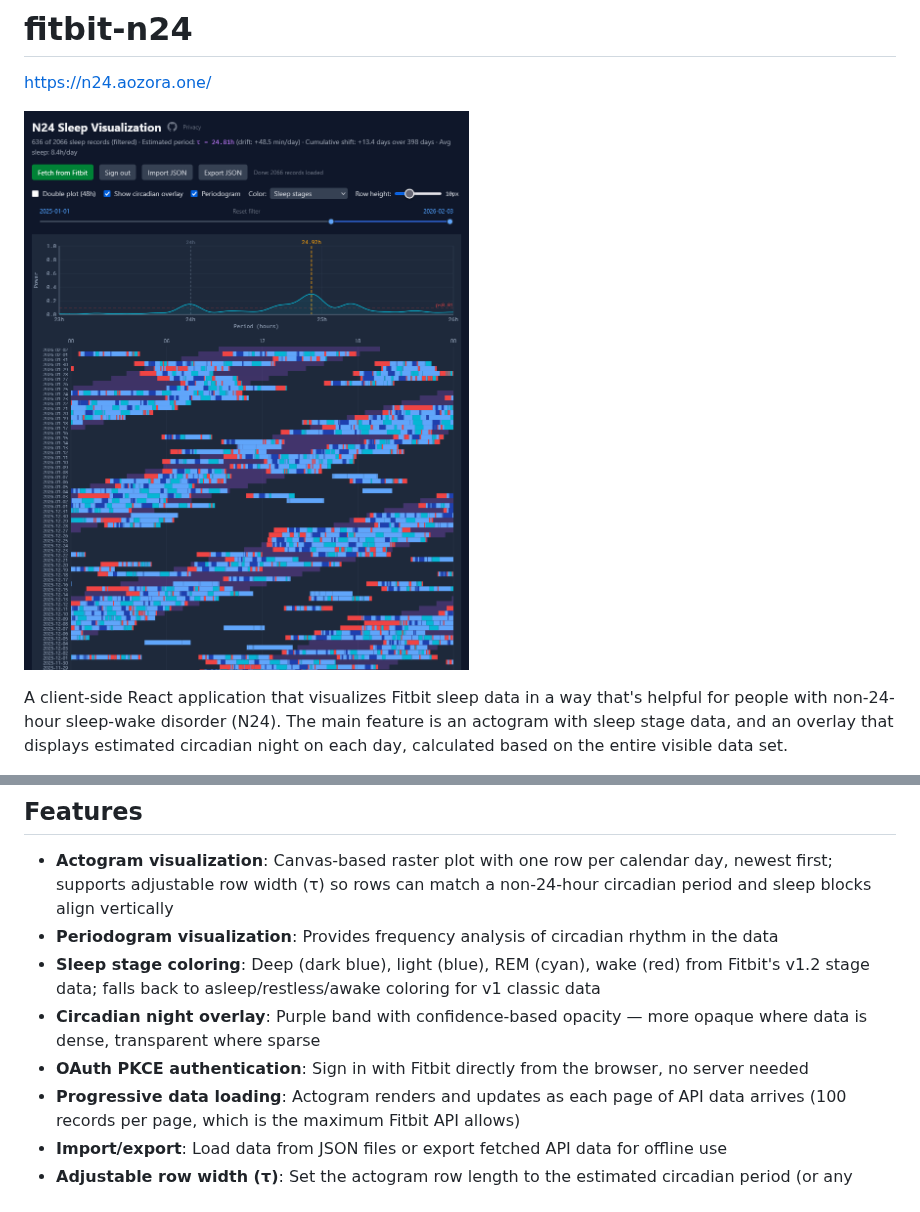
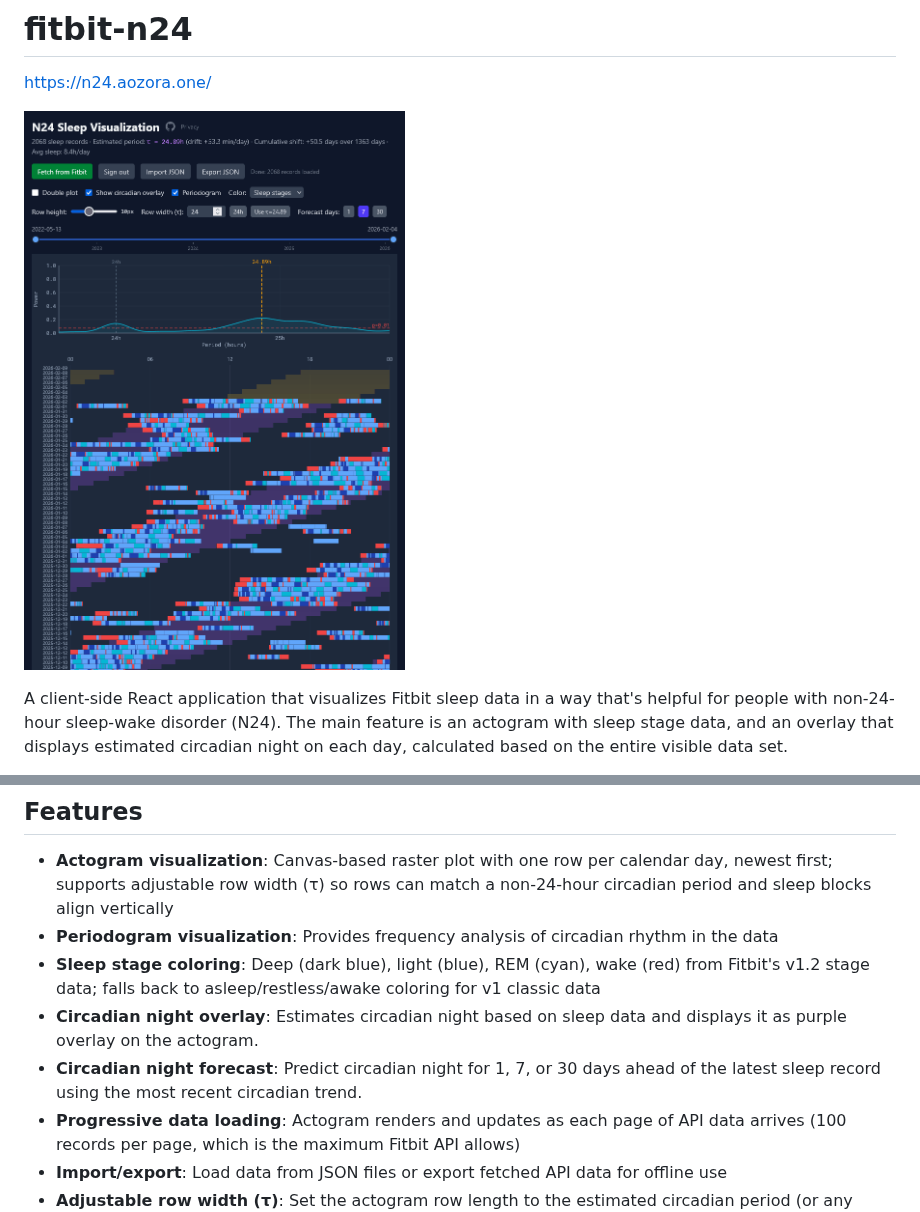
Before and after one commit to Aozora7/fitbit-n24, a Markdown page: README.md, 2 parts joined by grey strips. Rendered like a GitHub page; pictures changed too: images/Screenshot-2026-02-01.png (deleted), images/screenshot.png (added).

```diff
--- a/README.md
+++ b/README.md
@@ -2,7 +2,7 @@
 
 https://n24.aozora.one/
 
-![screenshot](https://github.com/Aozora7/fitbit-n24/raw/master/images/Screenshot-2026-02-01.png)
+![screenshot](https://github.com/Aozora7/fitbit-n24/raw/master/images/screenshot.png)
 
 A client-side React application that visualizes Fitbit sleep data in a way that's helpful for people with non-24-hour sleep-wake disorder (N24). The main feature is an actogram with sleep stage data, and an overlay that displays estimated circadian night on each day, calculated based on the entire visible data set.
 
@@ -13,8 +13,8 @@ In many aspects inspired by [fitbit-sleep-vis](https://github.com/carrotflakes/f
 - **Actogram visualization**: Canvas-based raster plot with one row per calendar day, newest first; supports adjustable row width (τ) so rows can match a non-24-hour circadian period and sleep blocks align vertically
 - **Periodogram visualization**: Provides frequency analysis of circadian rhythm in the data
 - **Sleep stage coloring**: Deep (dark blue), light (blue), REM (cyan), wake (red) from Fitbit's v1.2 stage data; falls back to asleep/restless/awake coloring for v1 classic data
-- **Circadian night overlay**: Purple band with confidence-based opacity — more opaque where data is dense, transparent where sparse
-- **OAuth PKCE authentication**: Sign in with Fitbit directly from the browser, no server needed
+- **Circadian night overlay**: Estimates circadian night based on sleep data and displays it as purple overlay on the actogram.
+- **Circadian night forecast**: Predict circadian night for 1, 7, or 30 days ahead of the latest sleep record using the most recent circadian trend.
 - **Progressive data loading**: Actogram renders and updates as each page of API data arrives (100 records per page, which is the maximum Fitbit API allows)
 - **Import/export**: Load data from JSON files or export fetched API data for offline use
 - **Adjustable row width (τ)**: Set the actogram row length to the estimated circadian period (or any value between 23–26h) so that sleep records line up vertically; defaults to 24h calendar days
```
